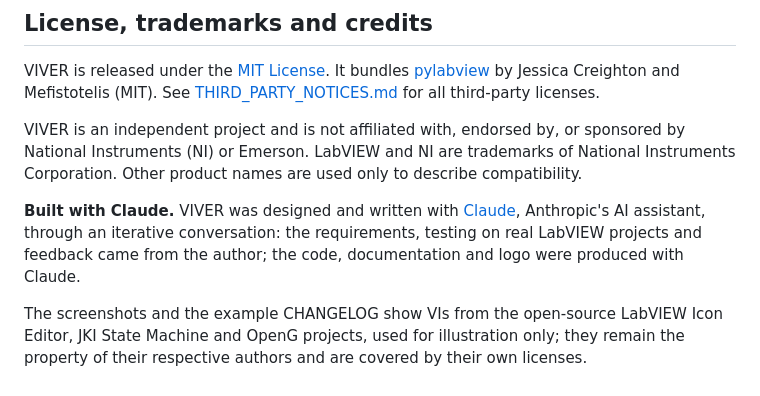
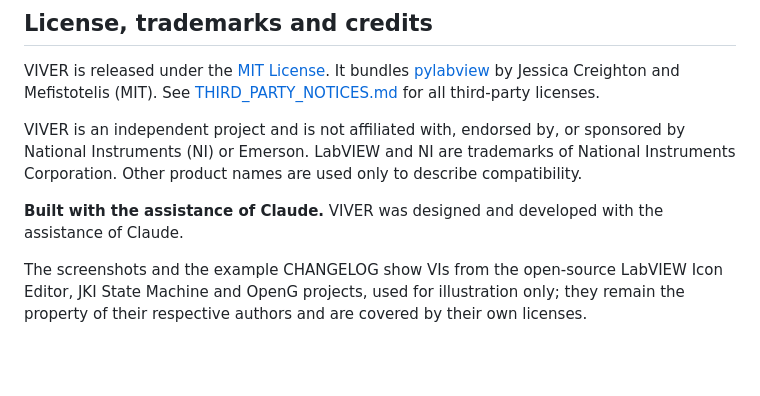
Before and after one commit to abdullahcavuss/viver, a Markdown page: README.md, the part around the change. Rendered like a GitHub page; blank space fills up the shorter version.

Commit message:
Initial release

```diff
--- a/README.md
+++ b/README.md
@@ -362,6 +362,6 @@ VIVER is released under the [MIT License](LICENSE). It bundles [pylabview](https
 
 VIVER is an independent project and is not affiliated with, endorsed by, or sponsored by National Instruments (NI) or Emerson. LabVIEW and NI are trademarks of National Instruments Corporation. Other product names are used only to describe compatibility.
 
-**Built with Claude.** VIVER was designed and written with [Claude](https://claude.ai), Anthropic's AI assistant, through an iterative conversation: the requirements, testing on real LabVIEW projects and feedback came from the author; the code, documentation and logo were produced with Claude.
+**Built with the assistance of Claude.** VIVER was designed and developed with the assistance of Claude.
 
 The screenshots and the example CHANGELOG show VIs from the open-source LabVIEW Icon Editor, JKI State Machine and OpenG projects, used for illustration only; they remain the property of their respective authors and are covered by their own licenses.
```
